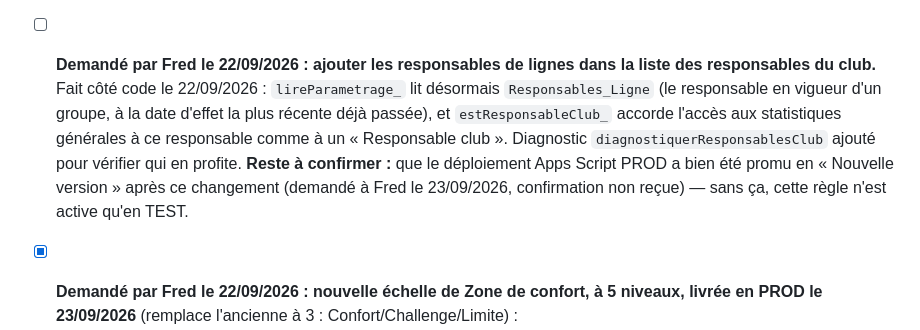
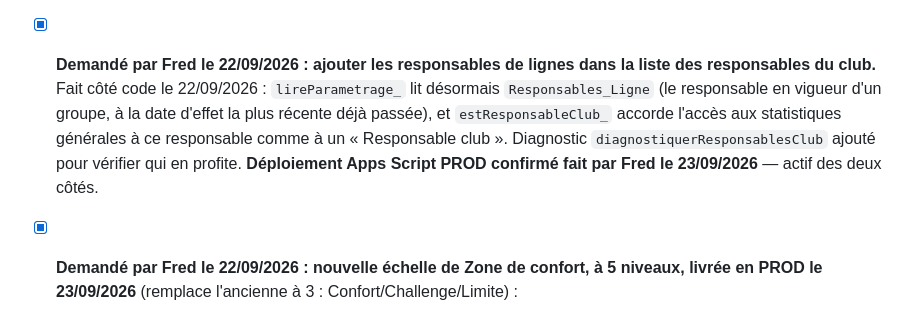
Before and after one commit to ApneeAttitude/AppSuiviAA, a Markdown page: doc/ToDo-List.md, the part around the change. GitHub-like rendering.

Commit message:
Coche le déploiement PROD des responsables de ligne, confirmé le 23/09
Co-Authored-By: Claude Sonnet 5 <noreply@anthropic.com>

```diff
--- a/doc/ToDo-List.md
+++ b/doc/ToDo-List.md
@@ -129,7 +129,7 @@ Idées de fonctionnalités futures, classées par priorité (P1 = prioritaire, P
 - [ ] **P3** — Interface dédiée aux apnéistes (et non plus seulement aux encadrants) pour qu'ils renseignent eux-mêmes leur ressenti de séance et leur forme du jour. Développement distinct de l'existant car public différent (apnéistes plutôt qu'encadrants), mais qui permettrait aussi, potentiellement, de corréler les avis encadrants et les avis apnéistes.
 - [ ] **P2 — Courriels :** reconstituer et vérifier les courriels dans le classeur central, puis les reporter de façon fiable dans les classeurs de ligne. Les courriels erronés ayant été supprimés des classeurs, ne pas les reprendre comme source ; définir d'abord le référentiel unique et le contrôle de cohérence associé.
 - [ ] **Demandé par Fred le 22/09/2026 : ajouter les encadrants non fixes.** À préciser avant implémentation (à quelle table du paramétrage cela s'ajoute, comment ça se distingue d'un encadrant habituel/référent/remplaçant déjà modélisés).
-- [ ] **Demandé par Fred le 22/09/2026 : ajouter les responsables de lignes dans la liste des responsables du club.** Fait côté code le 22/09/2026 : `lireParametrage_` lit désormais `Responsables_Ligne` (le responsable en vigueur d'un groupe, à la date d'effet la plus récente déjà passée), et `estResponsableClub_` accorde l'accès aux statistiques générales à ce responsable comme à un « Responsable club ». Diagnostic `diagnostiquerResponsablesClub` ajouté pour vérifier qui en profite. **Reste à confirmer :** que le déploiement Apps Script PROD a bien été promu en « Nouvelle version » après ce changement (demandé à Fred le 23/09/2026, confirmation non reçue) — sans ça, cette règle n'est active qu'en TEST.
+- [x] **Demandé par Fred le 22/09/2026 : ajouter les responsables de lignes dans la liste des responsables du club.** Fait côté code le 22/09/2026 : `lireParametrage_` lit désormais `Responsables_Ligne` (le responsable en vigueur d'un groupe, à la date d'effet la plus récente déjà passée), et `estResponsableClub_` accorde l'accès aux statistiques générales à ce responsable comme à un « Responsable club ». Diagnostic `diagnostiquerResponsablesClub` ajouté pour vérifier qui en profite. **Déploiement Apps Script PROD confirmé fait par Fred le 23/09/2026** — actif des deux côtés.
 - [x] **Demandé par Fred le 22/09/2026 : nouvelle échelle de Zone de confort, à 5 niveaux, livrée en PROD le 23/09/2026** (remplace l'ancienne à 3 : Confort/Challenge/Limite) :
   1. Routine (bleu) — environ 10 % du travail. Très facile, quasiment sans difficulté.
   2. Maîtrise (vert) — environ 20 %. Quelque chose que l'on maîtrise, mais qui demande quand même de l'engagement.
```
